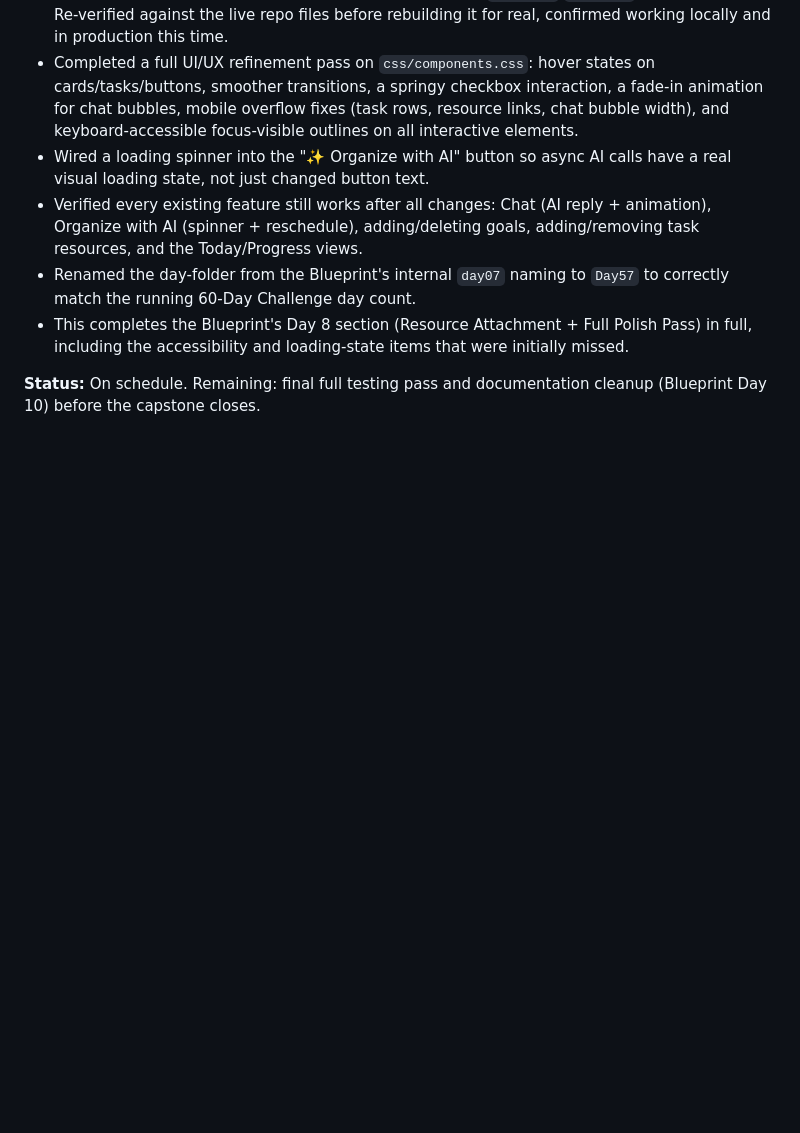
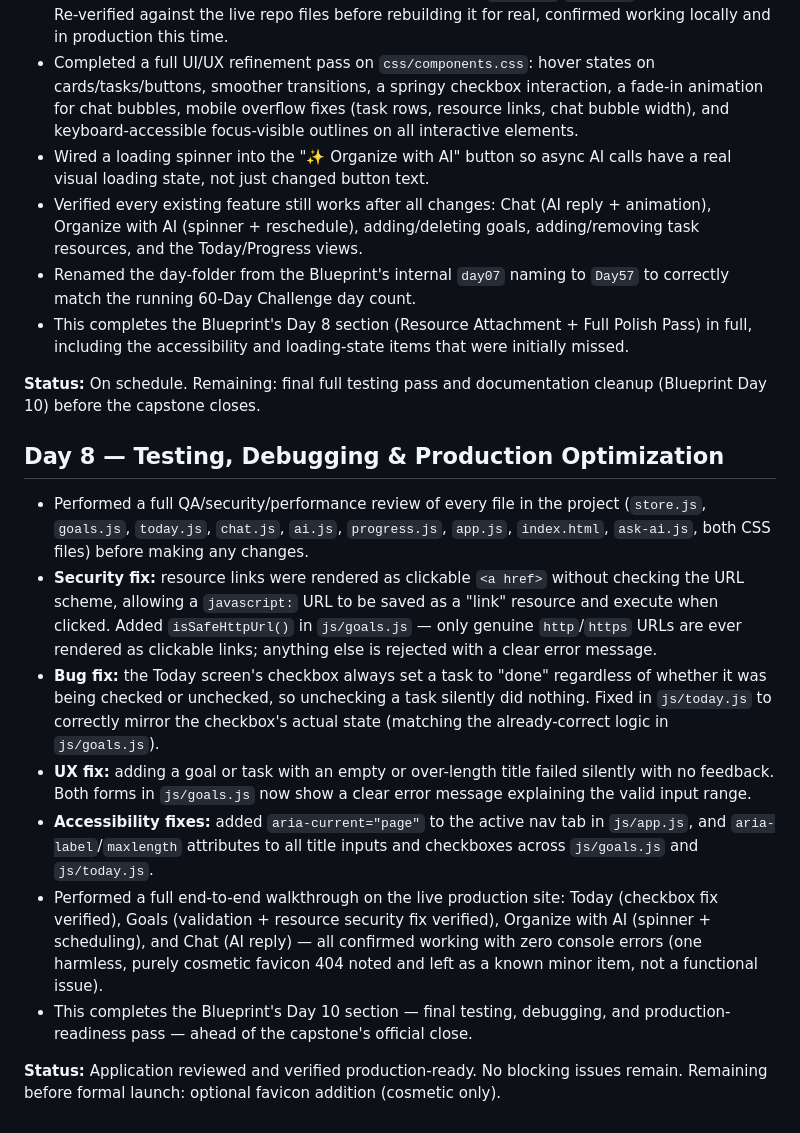
Before and after one commit to vlakshya39-cmd/studypilot-ai, a Markdown page: PROGRESS-LOG.md, the part around the change. Drawn GitHub-style; blank space fills up the shorter version.

Commit message:
Update PROGRESS-LOG with Day 8 summary

```diff
--- a/PROGRESS-LOG.md
+++ b/PROGRESS-LOG.md
@@ -78,3 +78,33 @@
 - This completes the Blueprint's Day 8 section (Resource Attachment + Full Polish Pass) in full, including the accessibility and loading-state items that were initially missed.
 
 **Status:** On schedule. Remaining: final full testing pass and documentation cleanup (Blueprint Day 10) before the capstone closes.
+
+## Day 8 — Testing, Debugging & Production Optimization
+- Performed a full QA/security/performance review of every file in the project
+  (`store.js`, `goals.js`, `today.js`, `chat.js`, `ai.js`, `progress.js`, `app.js`,
+  `index.html`, `ask-ai.js`, both CSS files) before making any changes.
+- **Security fix:** resource links were rendered as clickable `<a href>` without
+  checking the URL scheme, allowing a `javascript:` URL to be saved as a "link"
+  resource and execute when clicked. Added `isSafeHttpUrl()` in `js/goals.js` —
+  only genuine `http`/`https` URLs are ever rendered as clickable links; anything
+  else is rejected with a clear error message.
+- **Bug fix:** the Today screen's checkbox always set a task to "done" regardless
+  of whether it was being checked or unchecked, so unchecking a task silently did
+  nothing. Fixed in `js/today.js` to correctly mirror the checkbox's actual state
+  (matching the already-correct logic in `js/goals.js`).
+- **UX fix:** adding a goal or task with an empty or over-length title failed
+  silently with no feedback. Both forms in `js/goals.js` now show a clear error
+  message explaining the valid input range.
+- **Accessibility fixes:** added `aria-current="page"` to the active nav tab in
+  `js/app.js`, and `aria-label`/`maxlength` attributes to all title inputs and
+  checkboxes across `js/goals.js` and `js/today.js`.
+- Performed a full end-to-end walkthrough on the live production site: Today
+  (checkbox fix verified), Goals (validation + resource security fix verified),
+  Organize with AI (spinner + scheduling), and Chat (AI reply) — all confirmed
+  working with zero console errors (one harmless, purely cosmetic favicon 404
+  noted and left as a known minor item, not a functional issue).
+- This completes the Blueprint's Day 10 section — final testing, debugging, and
+  production-readiness pass — ahead of the capstone's official close.
+
+**Status:** Application reviewed and verified production-ready. No blocking issues
+remain. Remaining before formal launch: optional favicon addition (cosmetic only).
```
